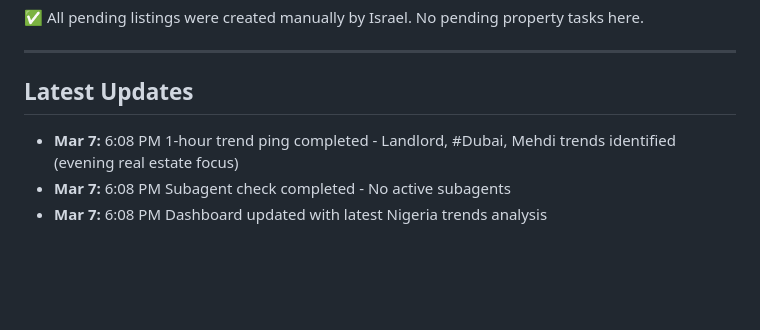
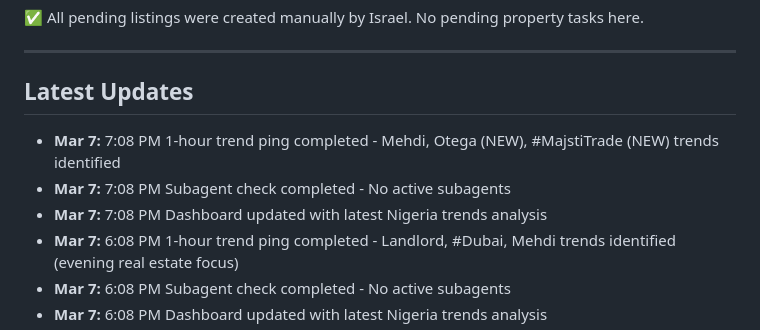
Before and after one commit to Airealentcloud/Openclaw-CRM, a Markdown page: crm/dashboard.md, the part around one of its changes. Rendered like a GitHub page; blank space fills up the shorter version.

```diff
--- a/crm/dashboard.md
+++ b/crm/dashboard.md
@@ -598,6 +628,9 @@
 ---
 
 ## Latest Updates
+- **Mar 7:** 7:08 PM 1-hour trend ping completed - Mehdi, Otega (NEW), #MajstiTrade (NEW) trends identified
+- **Mar 7:** 7:08 PM Subagent check completed - No active subagents
+- **Mar 7:** 7:08 PM Dashboard updated with latest Nigeria trends analysis
 - **Mar 7:** 6:08 PM 1-hour trend ping completed - Landlord, #Dubai, Mehdi trends identified (evening real estate focus)
 - **Mar 7:** 6:08 PM Subagent check completed - No active subagents
 - **Mar 7:** 6:08 PM Dashboard updated with latest Nigeria trends analysis
```
Also changed, not shown: other parts of crm/dashboard.md (+33 -3 lines).
